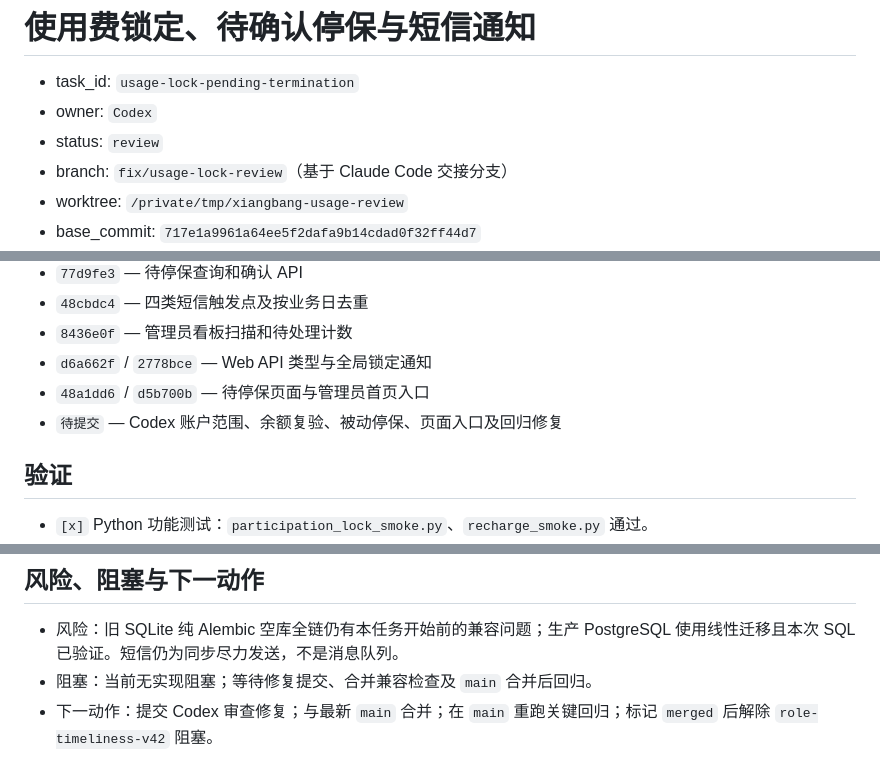
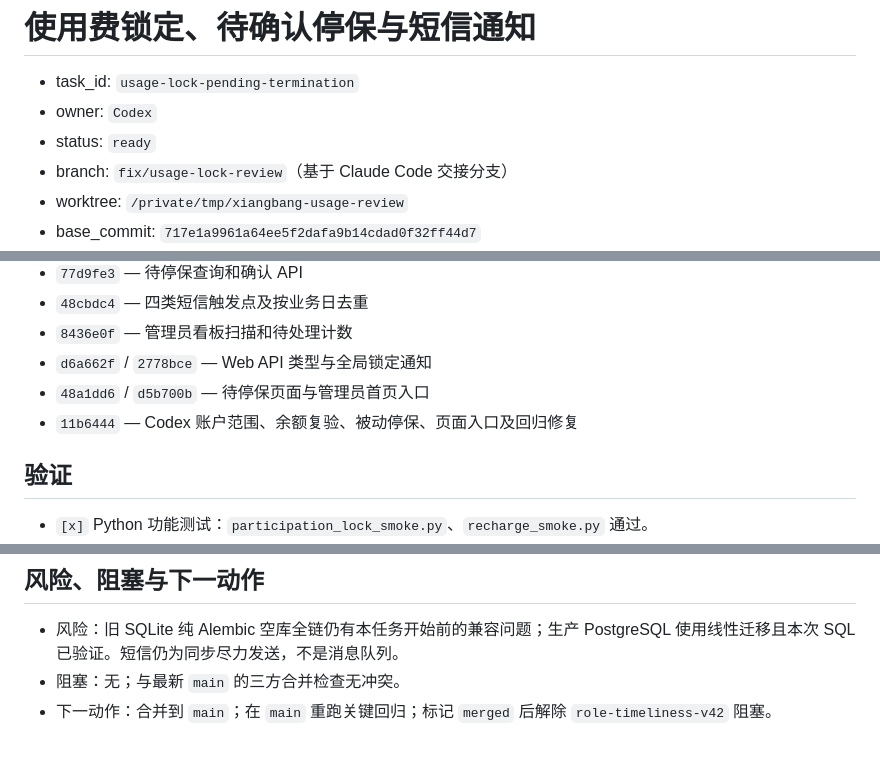
Before and after one commit to shenchen110716/xiangbang-baojingyun, a Markdown page: docs/ai-handoffs/usage-lock-pending-termination.md, 3 parts joined by grey strips. Drawn GitHub-style.

Commit message:
docs: mark usage lock feature ready for merge

```diff
--- a/docs/ai-handoffs/usage-lock-pending-termination.md
+++ b/docs/ai-handoffs/usage-lock-pending-termination.md
@@ -2,7 +2,7 @@
 
 - task_id: `usage-lock-pending-termination`
 - owner: `Codex`
-- status: `review`
+- status: `ready`
 - branch: `fix/usage-lock-review`（基于 Claude Code 交接分支）
 - worktree: `/private/tmp/xiangbang-usage-review`
 - base_commit: `717e1a9961a64ee5f2dafa9b14cdad0f32ff44d7`
@@ -56,7 +56,7 @@ Claude Code 交接提交未直接合并。Codex 在独立工作树完成整分
 - `8436e0f` — 管理员看板扫描和待处理计数
 - `d6a662f` / `2778bce` — Web API 类型与全局锁定通知
 - `48a1dd6` / `d5b700b` — 待停保页面与管理员首页入口
-- `待提交` — Codex 账户范围、余额复验、被动停保、页面入口及回归修复
+- `11b6444` — Codex 账户范围、余额复验、被动停保、页面入口及回归修复
 
 ## 验证
 
@@ -74,5 +74,5 @@ Claude Code 交接提交未直接合并。Codex 在独立工作树完成整分
 ## 风险、阻塞与下一动作
 
 - 风险：旧 SQLite 纯 Alembic 空库全链仍有本任务开始前的兼容问题；生产 PostgreSQL 使用线性迁移且本次 SQL 已验证。短信仍为同步尽力发送，不是消息队列。
-- 阻塞：当前无实现阻塞；等待修复提交、合并兼容检查及 `main` 合并后回归。
-- 下一动作：提交 Codex 审查修复；与最新 `main` 合并；在 `main` 重跑关键回归；标记 `merged` 后解除 `role-timeliness-v42` 阻塞。
+- 阻塞：无；与最新 `main` 的三方合并检查无冲突。
+- 下一动作：合并到 `main`；在 `main` 重跑关键回归；标记 `merged` 后解除 `role-timeliness-v42` 阻塞。
```
Also changed, not shown: other parts of docs/ai-handoffs/usage-lock-pending-termination.md (+1 -1 lines).
